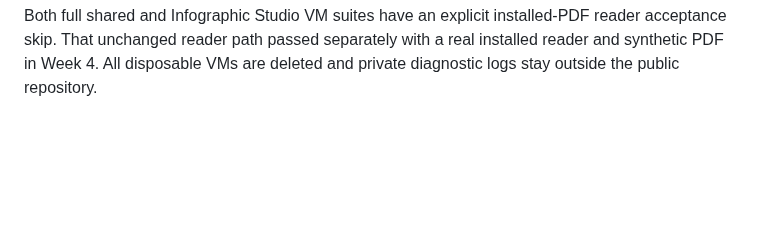
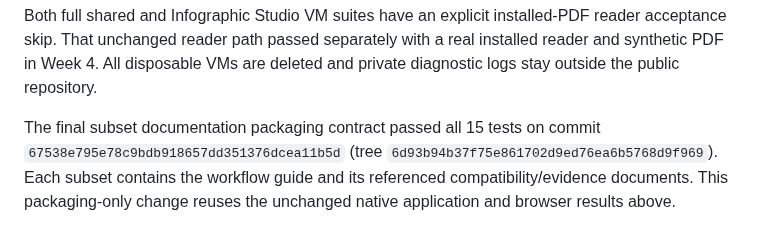
Before and after one commit to dbbaskette/marketing-studio, a Markdown page: docs/audit-integration-evidence.md, the part around the change. GitHub-like rendering; blank space fills up the shorter version.

Commit message:
Record shipped-help and final packaging verification

```diff
--- a/docs/audit-integration-evidence.md
+++ b/docs/audit-integration-evidence.md
@@ -68,3 +68,9 @@ Both full shared and Infographic Studio VM suites have an explicit installed-PDF
 reader acceptance skip. That unchanged reader path passed separately with a real
 installed reader and synthetic PDF in Week 4. All disposable VMs are deleted and
 private diagnostic logs stay outside the public repository.
+
+The final subset documentation packaging contract passed all 15 tests on commit
+`67538e795e78c9bdb918657dd351376dcea11b5d` (tree
+`6d93b94b37f75e861702d9ed76ea6b5768d9f969`). Each subset contains the workflow
+guide and its referenced compatibility/evidence documents. This packaging-only
+change reuses the unchanged native application and browser results above.
```
Also changed, not shown: 1 other file.
